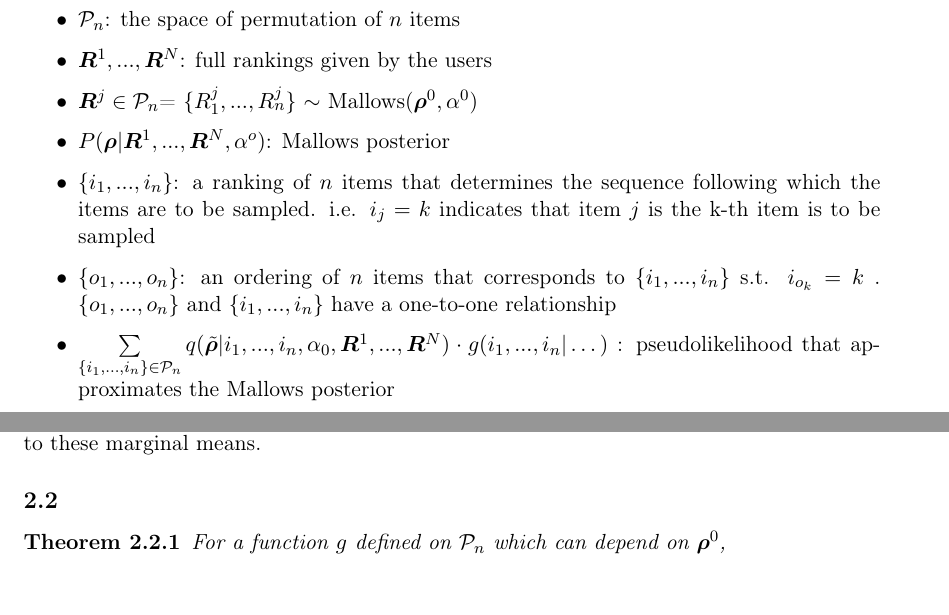
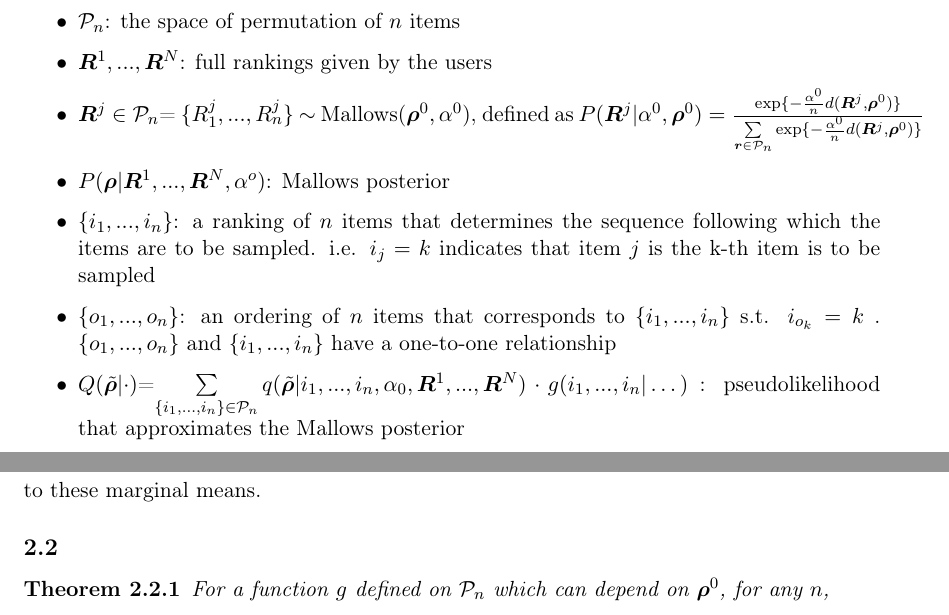
Before and after one commit to SylviaLiu2017/Pseudo_Theorem, a LaTeX document (theorem.tex): two parts of pages 1 and 2 of 4 before the commit and two parts of pages 1 and 3 of 4 after it, joined at a grey line, cut so that both start at the same text, the shorter picture padded with empty space. Compiled offline with pdfLaTeX.

Commit message:
add ML posterior

```diff
--- a/theorem.tex
+++ b/theorem.tex
@@ -50,7 +50,8 @@
 	\item {$\bm{R}^1,...,\bm{R}^N$: full rankings given by the users}
 
 
-	\item {$\bm{R}^j \in \mathcal{P}_n$= \{$R^j_1,...,R^j_n$\} $\sim$ Mallows($\bm{\rho}^0, \alpha^0$)}
+	\item {$\bm{R}^j \in \mathcal{P}_n$= \{$R^j_1,...,R^j_n$\} $\sim$ Mallows($\bm{\rho}^0, \alpha^0$), defined as
+	$P(\bm{R}^j|\alpha^0, \bm{\rho}^0) = \frac{\text{exp}\{-\frac{\alpha^0}{n}d(\bm{R}^j, \bm{\rho}^0)\}}{\sum\limits_{\bm{r}\in \mathcal{P}_n}\text{exp}\{-\frac{\alpha^0}{n}d(\bm{R}^j, \bm{\rho}^0)\}}$}
 
 
 	\item {$P(\bm{\rho}|\bm{R}^1,...,\bm{R}^N,\alpha^o)$: Mallows posterior}
@@ -61,7 +62,7 @@
 	\item{ \{$o_1, ..., o_n$\}: an ordering of $n$ items that corresponds to \{$i_1, ..., i_n$\} s.t. $i_{o_k} = k$ }. $\{o_1, ...,o_n\}$ and \{$i_1, ..., i_n$\} have a one-to-one relationship
 
 	%pseudo components
-	\item {$\sum\limits_{\{i_1, ..., i_n \}\in \mathcal{P}_n }q(\tilde{\bm{\rho}}|i_1, ..., i_n, \alpha_0, \bm{R}^1, ...,\bm{R}^N) \cdot g(i_1, ..., i_n| \dots)$ : pseudolikelihood that approximates the Mallows posterior}
+	\item {$Q(\tilde{\bm{\rho}}|\cdot)$=$\sum\limits_{\{i_1, ..., i_n \}\in \mathcal{P}_n }q(\tilde{\bm{\rho}}|i_1, ..., i_n, \alpha_0, \bm{R}^1, ...,\bm{R}^N) \cdot g(i_1, ..., i_n| \dots)$ : pseudolikelihood that approximates the Mallows posterior}
 
 	\item {$q(\tilde{\bm{\rho}}|i_1, ..., i_n, \alpha^0, \bm{R}^1, ..., \bm{R}^N)  = q(\tilde{\bm{\rho}}|o_1, ..., o_n, \alpha^0, \bm{R}^1, ..., \bm{R}^N)  \\
 		=q(\tilde{\rho}_{o_1}|\alpha^0,o_1, R^1_{o_1},...,R^N_{o_1}) \cdot
@@ -132,7 +133,7 @@ As $N \rightarrow \infty$, and $\forall \alpha > 0$, \\ $rank({1\over N}\sum\lim
 To rephrase, as $N$ approaches infinity, the Mallows consensus parameter $\bm{\rho}^0$ can be inferred from the data by taking the marginal mean for each item and then apply the rank function to these marginal means.
 \subsection{ }
 \begin{theorem}
-	For a function $g$ defined on $\mathcal{P}_n$ which can depend on $\bm{\rho}^0$,
+	For a function $g$ defined on $\mathcal{P}_n$ which can depend on $\bm{\rho}^0$, for any $n$,
 
  $\operatorname*{arg\,min}\limits_{g\in\mathcal{D}_{\bm{\rho}^0}}\lim\limits_{N \rightarrow \infty} KL (P(\bm{\rho}|\alpha^0, \bm{R}^1, ...,\bm{R}^N ) || \sum\limits_{\{i_1,..., i_n\} \in \mathcal{P}_n} q (\tilde{\bm{\rho}}|\alpha^0, \bm{R}^1,..., \bm{R}^N, i_1,...,i_n) g(i_1,...,i_n|\bm{\rho}^0)$ \\
 = $g^*(i_1,...,i_n|\mathcal{V}_{{\bm{\rho}}^0})$, \\
```
Also changed, not shown: theorem.pdf, 3 other files.
